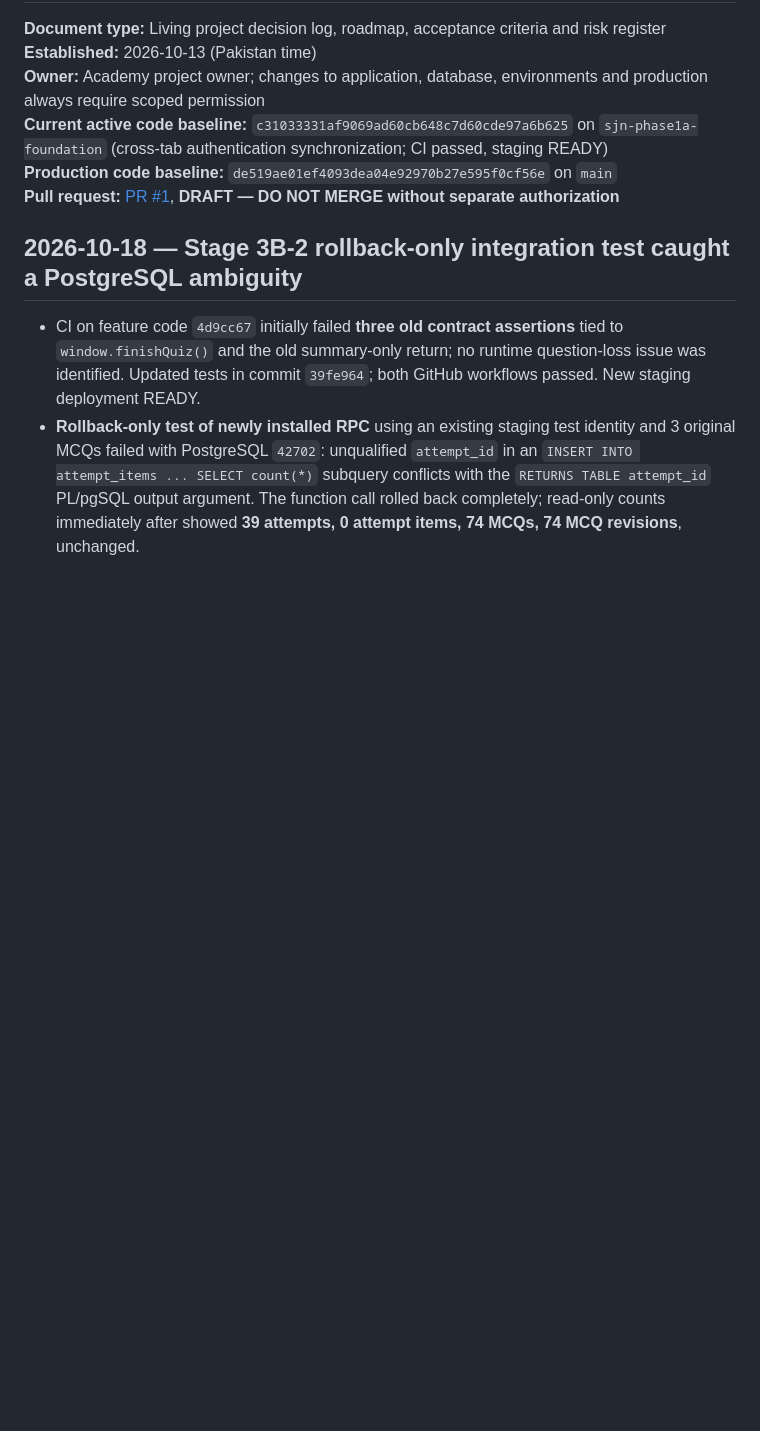
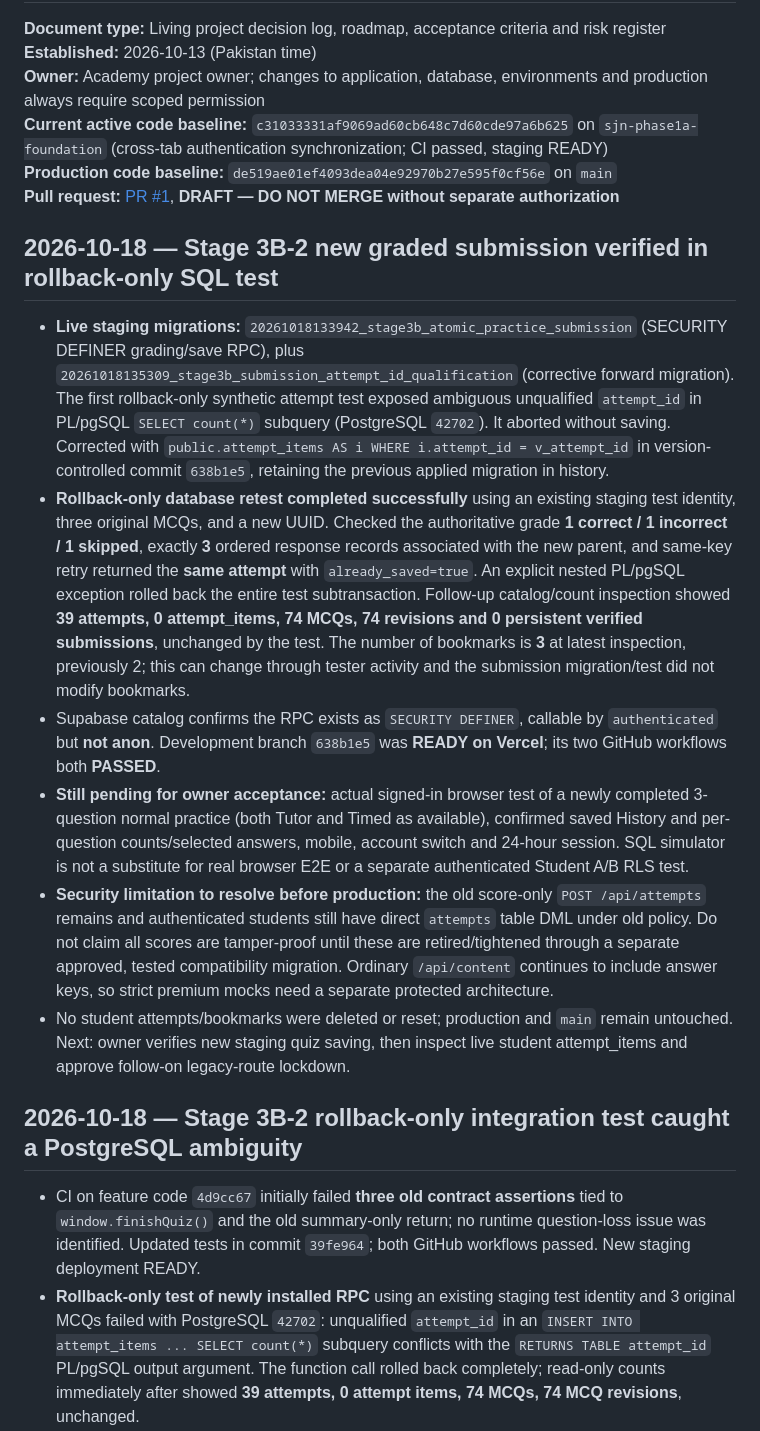
Before and after one commit to sumairniz/SJN-MDCAT-LMS, a Markdown page: docs/SJN-LMS-MASTER-DEVELOPMENT-PLAN.md, the part around the change. Drawn GitHub-style; blank space fills up the shorter version.

Commit message:
docs(stage3b): record rollback-only scoring proof, correction and release blockers

```diff
--- a/docs/SJN-LMS-MASTER-DEVELOPMENT-PLAN.md
+++ b/docs/SJN-LMS-MASTER-DEVELOPMENT-PLAN.md
@@ -6,6 +6,15 @@
 **Current active code baseline:** `c31033331af9069ad60cb648c7d60cde97a6b625` on `sjn-phase1a-foundation` (cross-tab authentication synchronization; CI passed, staging READY)
 **Production code baseline:** `de519ae01ef4093dea04e92970b27e595f0cf56e` on `main`
 **Pull request:** [PR #1](https://github.com/sumairniz/SJN-MDCAT-LMS/pull/1), **DRAFT — DO NOT MERGE without separate authorization**
+
+## 2026-10-18 — Stage 3B-2 new graded submission verified in rollback-only SQL test
+
+- **Live staging migrations:** `20261018133942_stage3b_atomic_practice_submission` (SECURITY DEFINER grading/save RPC), plus `20261018135309_stage3b_submission_attempt_id_qualification` (corrective forward migration). The first rollback-only synthetic attempt test exposed ambiguous unqualified `attempt_id` in PL/pgSQL `SELECT count(*)` subquery (PostgreSQL `42702`). It aborted without saving. Corrected with `public.attempt_items AS i WHERE i.attempt_id = v_attempt_id` in version-controlled commit `638b1e5`, retaining the previous applied migration in history.
+- **Rollback-only database retest completed successfully** using an existing staging test identity, three original MCQs, and a new UUID. Checked the authoritative grade **1 correct / 1 incorrect / 1 skipped**, exactly **3** ordered response records associated with the new parent, and same-key retry returned the **same attempt** with `already_saved=true`. An explicit nested PL/pgSQL exception rolled back the entire test subtransaction. Follow-up catalog/count inspection showed **39 attempts, 0 attempt_items, 74 MCQs, 74 revisions and 0 persistent verified submissions**, unchanged by the test. The number of bookmarks is **3** at latest inspection, previously 2; this can change through tester activity and the submission migration/test did not modify bookmarks.
+- Supabase catalog confirms the RPC exists as `SECURITY DEFINER`, callable by `authenticated` but **not anon**. Development branch `638b1e5` was **READY on Vercel**; its two GitHub workflows both **PASSED**.
+- **Still pending for owner acceptance:** actual signed-in browser test of a newly completed 3-question normal practice (both Tutor and Timed as available), confirmed saved History and per-question counts/selected answers, mobile, account switch and 24-hour session. SQL simulator is not a substitute for real browser E2E or a separate authenticated Student A/B RLS test.
+- **Security limitation to resolve before production:** the old score-only `POST /api/attempts` remains and authenticated students still have direct `attempts` table DML under old policy. Do not claim all scores are tamper-proof until these are retired/tightened through a separate approved, tested compatibility migration. Ordinary `/api/content` continues to include answer keys, so strict premium mocks need a separate protected architecture.
+- No student attempts/bookmarks were deleted or reset; production and `main` remain untouched. Next: owner verifies new staging quiz saving, then inspect live student attempt_items and approve follow-on legacy-route lockdown.
 
 ## 2026-10-18 — Stage 3B-2 rollback-only integration test caught a PostgreSQL ambiguity
 
```
Also changed, not shown: docs/SJN-PHASE4-STAGE3B-SUBMISSION-RELEASE-GATES.md (+10 -1 lines).
